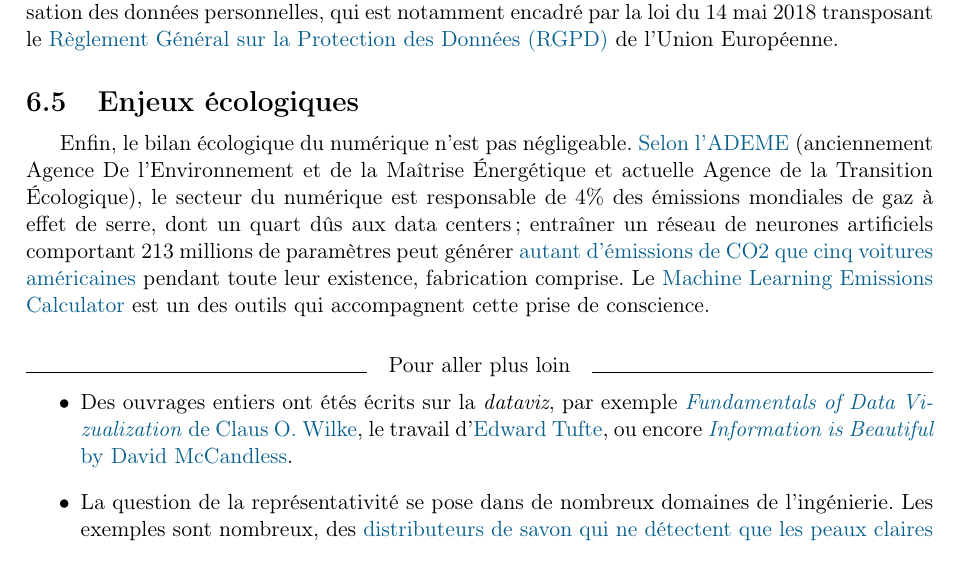
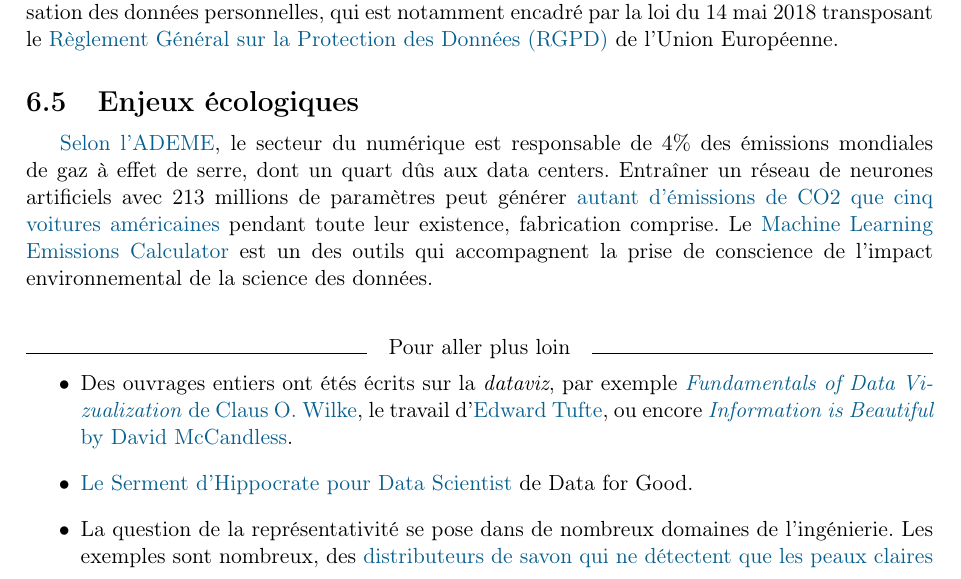
Before and after one commit to chagaz/sdd_2020, a LaTeX thesis (poly/sdd_2020_poly.tex, which reads poly/pratiques.tex): part of page 59 of 85, cut so that both start at the same text. Compiled offline with pdfLaTeX; the source files are stored in an older character set and shown here as Unicode; a LaTeX package or settings file that is missing is left out.

Commit message:
added hippocrate.tech

```diff
--- a/poly/pratiques.tex
+++ b/poly/pratiques.tex
@@ -357,21 +357,21 @@ le
 
 \section{Enjeux écologiques}
 \label{sec:ecology}
-Enfin, le bilan écologique du numérique n'est pas négligeable.
 \href{https://www.ademe.fr/sites/default/files/assets/documents/guide-pratique-face-cachee-numerique.pdf}{Selon
-  l'ADEME} (anciennement Agence De l'Environnement et de la Maîtrise
-Énergétique et actuelle Agence de la Transition Écologique), le secteur du
-numérique est responsable de 4\% des émissions mondiales de gaz à effet de
-serre, dont un quart dûs aux data centers; entraîner un réseau de neurones
-artificiels comportant 213 millions de paramètres peut générer
-\href{https://arxiv.org/abs/1906.02243}{autant d'émissions de CO2 que cinq
-  voitures américaines} pendant toute leur existence, fabrication comprise.
-Le \href{https://mlco2.github.io/impact/}{Machine Learning Emissions
-  Calculator} est un des outils qui accompagnent cette prise de conscience.
+  l'ADEME}, le secteur du numérique est responsable de 4\% des émissions
+mondiales de gaz à effet de serre, dont un quart dûs aux data
+centers. Entraîner un réseau de neurones artificiels avec 213 millions de
+paramètres peut générer \href{https://arxiv.org/abs/1906.02243}{autant
+  d'émissions de CO2 que cinq voitures américaines} pendant toute leur
+existence, fabrication comprise.  Le
+\href{https://mlco2.github.io/impact/}{Machine Learning Emissions Calculator}
+est un des outils qui accompagnent la prise de conscience de l'impact
+environnemental de la science des données.
 
 
 \begin{plusloin}
 \item Des ouvrages entiers ont étés écrits sur la \textit{dataviz}, par exemple \href{https://serialmentor.com/dataviz/}{\textit{Fundamentals of Data Vizualization} de Claus O. Wilke}, le travail d'\href{https://www.edwardtufte.com/tufte/}{Edward Tufte}, ou encore \href{https://informationisbeautiful.net/}{\textit{Information is Beautiful} by David McCandless}.
+\item \href{https://hippocrate.tech/}{Le Serment d'Hippocrate pour Data Scientist} de Data for Good.
 \item La question de la représentativité se pose dans de nombreux
   domaines de l'ingénierie. Les exemples sont nombreux, des
   \href{https://www.huffingtonpost.fr/2017/08/19/ce-distributeur-automatique-ne-distribue-pas-de-savon-aux-mains\_a\_23152387/}{distributeurs
```
